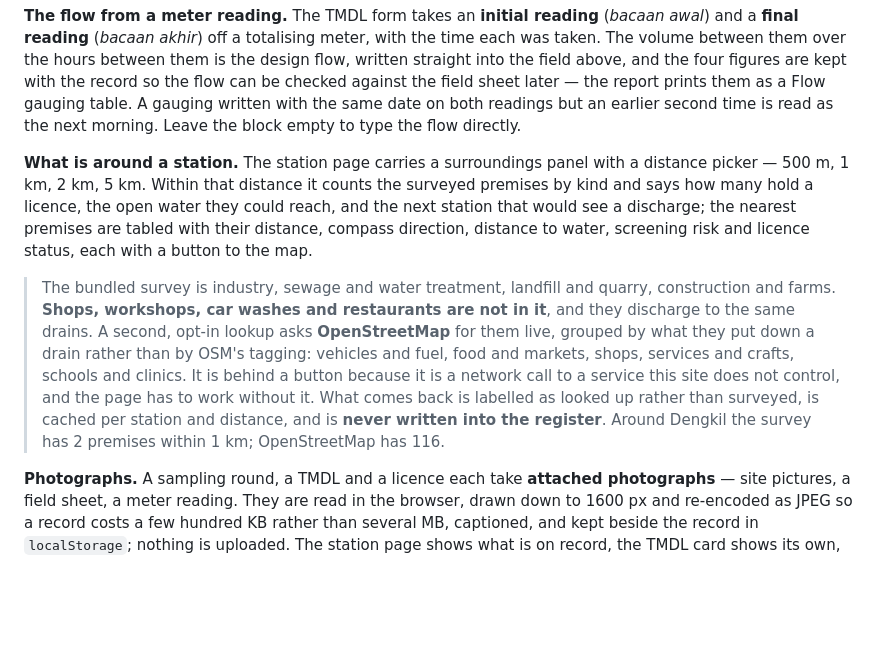
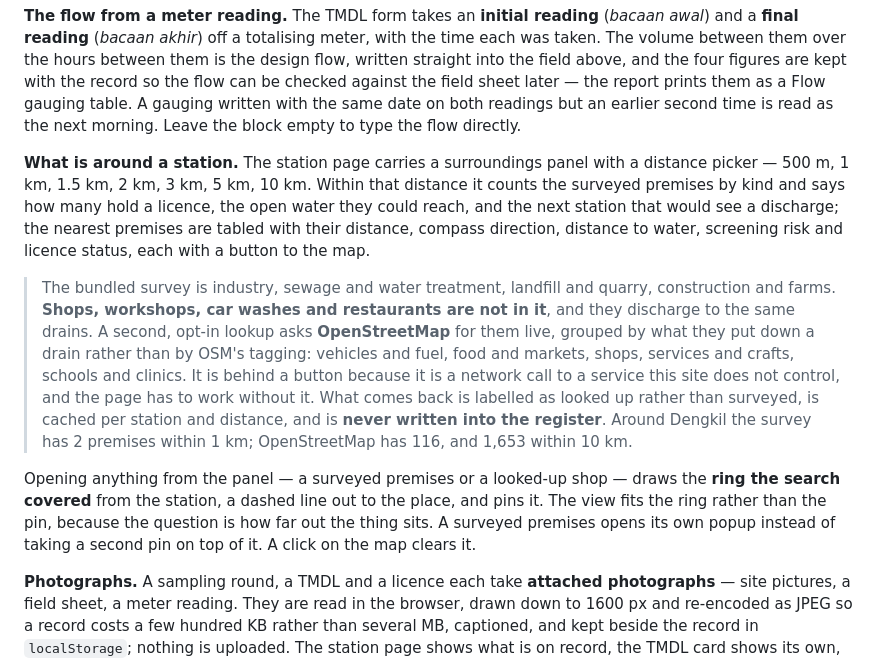
Before and after one commit to Uzma-Geospatial-AI/LUAS_Prototype, a Markdown page: README.md, the part around the change. Rendered like a GitHub page; blank space fills up the shorter version.

Commit message:
Say the new distances and the ring in the README
The change went in but its paragraph did not: a mismatched string left
the README describing four distances and no ring.

Co-Authored-By: Claude Opus 5 (1M context) <noreply@anthropic.com>

```diff
--- a/README.md
+++ b/README.md
@@ -544,7 +544,8 @@ same date on both readings but an earlier second time is read as the next mornin
 block empty to type the flow directly.
 
 **What is around a station.** The station page carries a surroundings panel with a distance picker —
-500 m, 1 km, 2 km, 5 km. Within that distance it counts the surveyed premises by kind and says how
+500 m, 1 km, 1.5 km, 2 km, 3 km, 5 km, 10 km. Within that distance it counts the surveyed premises
+by kind and says how
 many hold a licence, the open water they could reach, and the next station that would see a
 discharge; the nearest premises are tabled with their distance, compass direction, distance to
 water, screening risk and licence status, each with a button to the map.
@@ -556,7 +557,13 @@ water, screening risk and licence status, each with a button to the map.
 > crafts, schools and clinics. It is behind a button because it is a network call to a service this
 > site does not control, and the page has to work without it. What comes back is labelled as looked
 > up rather than surveyed, is cached per station and distance, and is **never written into the
-> register**. Around Dengkil the survey has 2 premises within 1 km; OpenStreetMap has 116.
+> register**. Around Dengkil the survey has 2 premises within 1 km; OpenStreetMap has 116, and 1,653
+> within 10 km.
+
+Opening anything from the panel — a surveyed premises or a looked-up shop — draws the **ring the
+search covered** from the station, a dashed line out to the place, and pins it. The view fits the
+ring rather than the pin, because the question is how far out the thing sits. A surveyed premises
+opens its own popup instead of taking a second pin on top of it. A click on the map clears it.
 
 **Photographs.** A sampling round, a TMDL and a licence each take **attached photographs** —
 site pictures, a field sheet, a meter reading. They are read in the browser, drawn down to 1600 px
```
